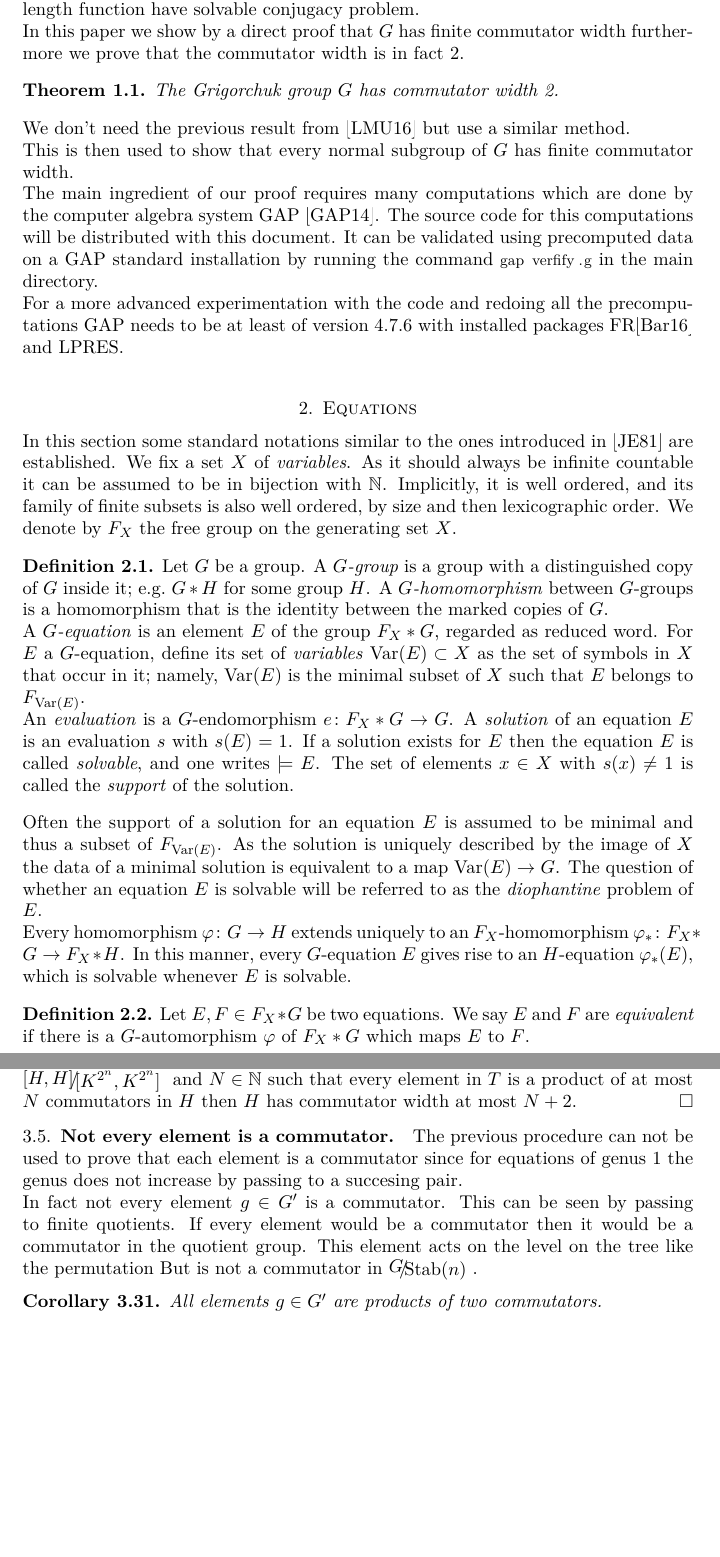
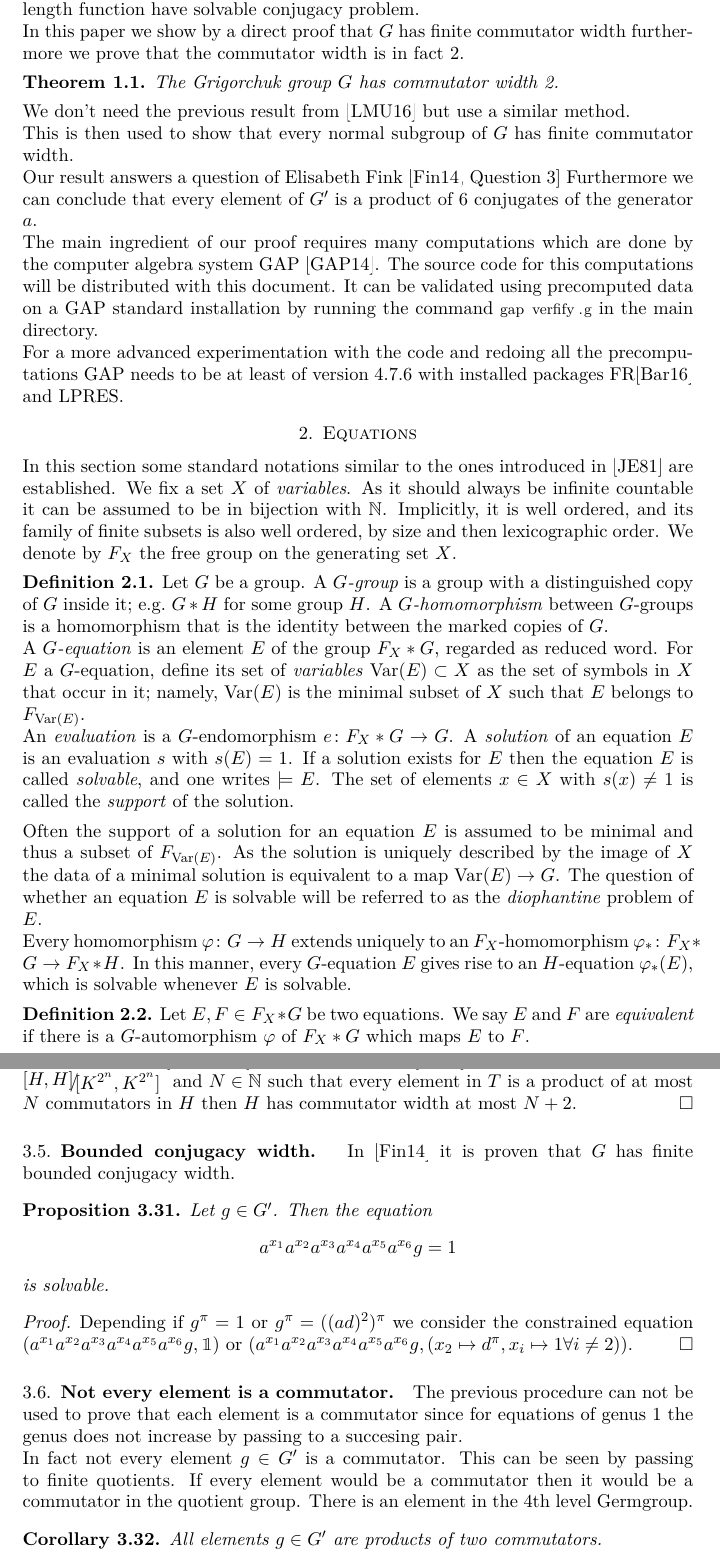
Before and after one commit to ThGroth/gap-equations, a LaTeX paper (CommutatorWidthGrigorchuk.tex): two parts of pages 2 and 12 of 13, joined at a grey line, cut so that both start at the same text, the shorter picture padded with empty space. Compiled offline with pdfLaTeX.

Commit message:
Bounded conjugaacy width started.

```diff
--- a/CommutatorWidthGrigorchuk.tex
+++ b/CommutatorWidthGrigorchuk.tex
@@ -66,6 +66,11 @@ finite commutator width.
 % ALSO: all finite index subgroups have c.w. finite; maybe even all 2?
 %TODO: every subgroup of finite index?
 
+Our result answers a question of Elisabeth Fink~\cite[Question 3]{Fink:Conjugacy_growth}
+Furthermore we can conclude that every element of $G'$ is a product of
+$6$ conjugates of the generator $a$.
+%TODO is something stronger possible. 4 conjugates?
+
 The main ingredient of our proof requires many computations which are
 done by the computer algebra system GAP \cite{GAP4}. The source code
 for this computations will be distributed with this document. It can
@@ -76,9 +81,8 @@ by running the command \lstinline{gap verfify.g} in the main directory.
 For a more advanced experimentation with the code and redoing all
 the precomputations GAP needs to be at least of version $4.7.6$
 with installed packages FR\cite{FR2.3.6} and
-LPRES. %TODO reference for this packages?
+LPRES. %TODO reference for this package?
 
-% ALSO: quote Elisabeth Fink~\cite[Question 3]{Fink:Conjugacy_growth} in how this gives bounds on the conjugacy width of $G$: every element is a product of at most $4$ conjugates of $a$, e.g.
 %%%%%%%%%%%%%%%%%%%%%%%%%%%%%%%%%%%%%%%%%%%%%%%%%%%%%%%%%%%%%%%%
 \section{Equations}
 In this section some standard notations similar to the ones introduced
@@ -782,6 +786,22 @@ by Proposition \ref{pro:solvableConstraintedEquations}. So together with Lemma \
  So if $T$ is a transversal of $\RNK{[H,H]}{[K^{2^n},K^{2^n}]}$ and $N\in \NN$ such that every element in $T$ is a product of at most $N$ commutators
  in $H$ then $H$ has commutator width at most $N+2$.
 \end{proof}
+\subsection{Bounded conjugacy width}
+In \cite{Fink:Conjugacy_growth} it is proven that $G$ has finite bounded conjugacy width.
+\begin{pro}
+ Let $g\in G'$. Then the equation
+ \begin{align*}
+  a^{x_1}a^{x_2}a^{x_3}a^{x_4}a^{x_5}a^{x_6}g=1
+ \end{align*}
+is solvable.
+\end{pro}
+\begin{proof}
+ Depending if $g^\pi=1$ or $g^\pi=((ad)^2)^\pi$ we consider the constrained equation
+ $(a^{x_1}a^{x_2}a^{x_3}a^{x_4}a^{x_5}a^{x_6}g,\id)$ or
+ $(a^{x_1}a^{x_2}a^{x_3}a^{x_4}a^{x_5}a^{x_6}g,(x_2\mapsto d^\pi,x_i\mapsto 1 \forall i\neq2))$.
+ %TODO Continue
+\end{proof}
+
 
 
 \subsection{Not every element is a commutator}
@@ -791,18 +811,17 @@ genus does not increase by passing to a succesing pair.
 In fact not every element $g\in G'$ is a commutator. This can be seen by passing to finite quotients. If every element would be a commutator then
 it would be a commutator in the quotient group.
 %For example the element $d(ac)^2ada$ is not a commutator. TODO this is not an example. Find one
-This element acts on the %nth
-level on the tree like the permutation %()
-But is not a commutator in $\RNK{G}{\Stab(n)}$.
-
-%TODO find out the permutations.
-
+There is an element in the 4th level Germgroup.
+%TODO Write this.
 
 \begin{cor}
  All elements $g\in G'$ are products of two commutators.
 \end{cor}
 
+
+
 \section{Implementation in GAP}
+%TODO Do this section
 \subsection{Usage of the attached files}
 Together with this document there come some files which contain the algorithms used for some proofs.
 The file \emph{verify.g} is meant to be the starting point. The file contains the main methods to explore the results.
```
